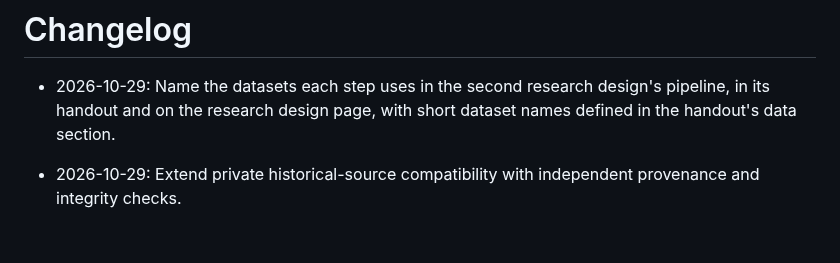
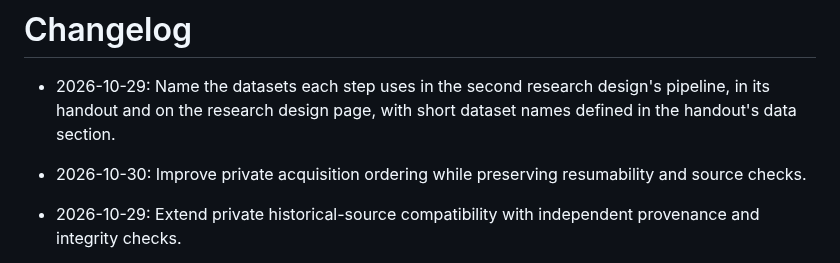
Before and after one commit to YungHsiuLai/arvin-research-studio, a Markdown page: CHANGELOG.md, the part around the change. Drawn GitHub-style; blank space fills up the shorter version.

```diff
--- a/CHANGELOG.md
+++ b/CHANGELOG.md
@@ -1,6 +1,7 @@
 # Changelog
 
 - 2026-10-29: Name the datasets each step uses in the second research design's pipeline, in its handout and on the research design page, with short dataset names defined in the handout's data section.
+- 2026-10-30: Improve private acquisition ordering while preserving resumability and source checks.
 
 - 2026-10-29: Extend private historical-source compatibility with independent provenance and integrity checks.
 
```
